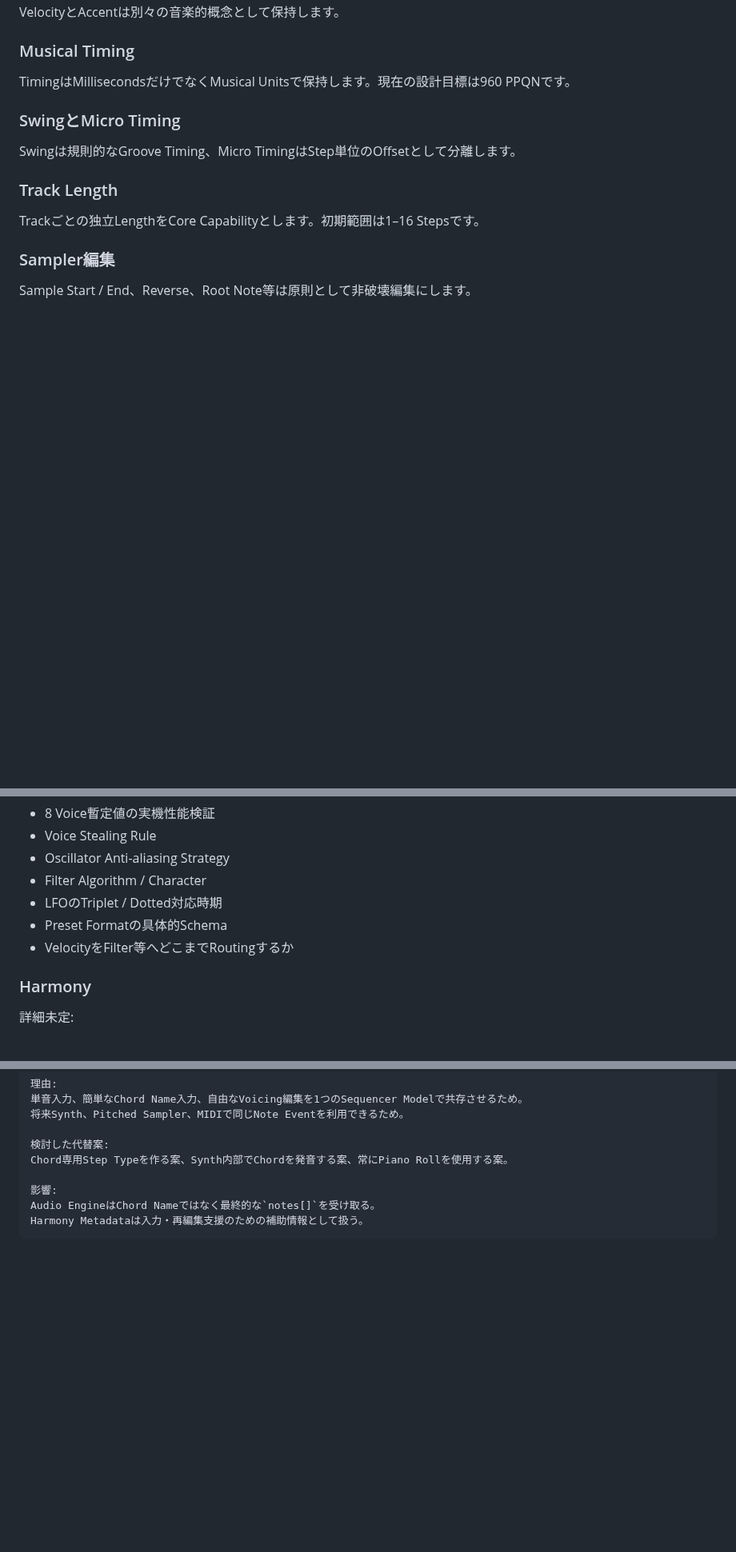
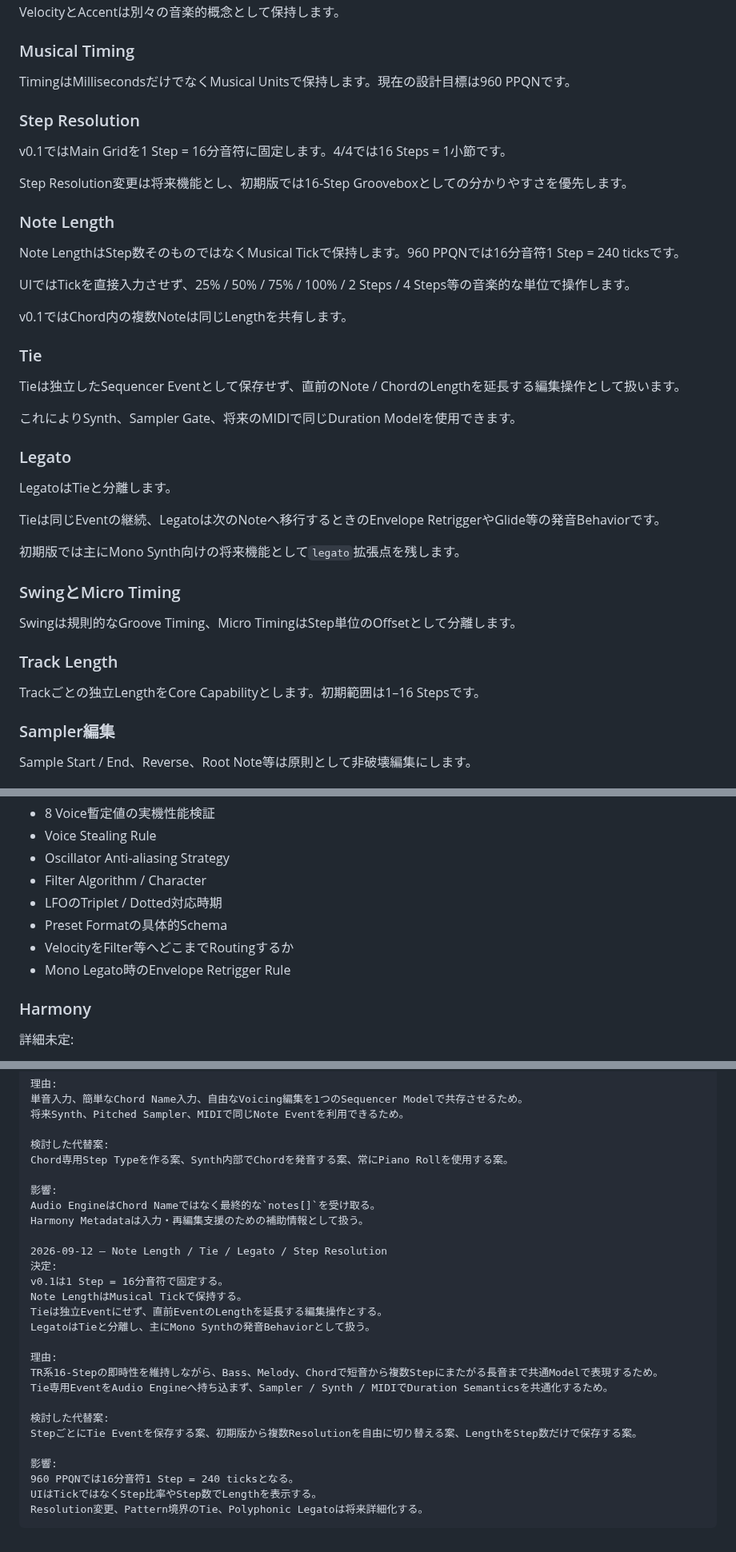
Before and after one commit to akm831/original_sequencer, a Markdown page: docs/decisions.md, 3 parts joined by grey strips. Shown at 80% size. Drawn GitHub-style; blank space fills up the shorter version.

Commit message:
Note Length、Tie、Legato、Step Resolutionの設計判断を記録

````diff
--- a/docs/decisions.md
+++ b/docs/decisions.md
@@ -39,6 +39,34 @@ VelocityとAccentは別々の音楽的概念として保持します。
 ### Musical Timing
 
 TimingはMillisecondsだけでなくMusical Unitsで保持します。現在の設計目標は960 PPQNです。
+
+### Step Resolution
+
+v0.1ではMain Gridを1 Step = 16分音符に固定します。4/4では16 Steps = 1小節です。
+
+Step Resolution変更は将来機能とし、初期版では16-Step Grooveboxとしての分かりやすさを優先します。
+
+### Note Length
+
+Note LengthはStep数そのものではなくMusical Tickで保持します。960 PPQNでは16分音符1 Step = 240 ticksです。
+
+UIではTickを直接入力させず、25% / 50% / 75% / 100% / 2 Steps / 4 Steps等の音楽的な単位で操作します。
+
+v0.1ではChord内の複数Noteは同じLengthを共有します。
+
+### Tie
+
+Tieは独立したSequencer Eventとして保存せず、直前のNote / ChordのLengthを延長する編集操作として扱います。
+
+これによりSynth、Sampler Gate、将来のMIDIで同じDuration Modelを使用できます。
+
+### Legato
+
+LegatoはTieと分離します。
+
+Tieは同じEventの継続、Legatoは次のNoteへ移行するときのEnvelope RetriggerやGlide等の発音Behaviorです。
+
+初期版では主にMono Synth向けの将来機能として`legato`拡張点を残します。
 
 ### SwingとMicro Timing
 
@@ -216,6 +248,7 @@ CHORD ModeではRoot、Chord Type、Octave、Inversionを基本Controlとし、
 - LFOのTriplet / Dotted対応時期
 - Preset Formatの具体的Schema
 - VelocityをFilter等へどこまでRoutingするか
+- Mono Legato時のEnvelope Retrigger Rule
 
 ### Harmony
 
@@ -293,4 +326,23 @@ Chord専用Step Typeを作る案、Synth内部でChordを発音する案、常
 影響:
 Audio EngineはChord Nameではなく最終的な`notes[]`を受け取る。
 Harmony Metadataは入力・再編集支援のための補助情報として扱う。
+
+2026-09-12 — Note Length / Tie / Legato / Step Resolution
+決定:
+v0.1は1 Step = 16分音符で固定する。
+Note LengthはMusical Tickで保持する。
+Tieは独立Eventにせず、直前EventのLengthを延長する編集操作とする。
+LegatoはTieと分離し、主にMono Synthの発音Behaviorとして扱う。
+
+理由:
+TR系16-Stepの即時性を維持しながら、Bass、Melody、Chordで短音から複数Stepにまたがる長音まで共通Modelで表現するため。
+Tie専用EventをAudio Engineへ持ち込まず、Sampler / Synth / MIDIでDuration Semanticsを共通化するため。
+
+検討した代替案:
+StepごとにTie Eventを保存する案、初期版から複数Resolutionを自由に切り替える案、LengthをStep数だけで保存する案。
+
+影響:
+960 PPQNでは16分音符1 Step = 240 ticksとなる。
+UIはTickではなくStep比率やStep数でLengthを表示する。
+Resolution変更、Pattern境界のTie、Polyphonic Legatoは将来詳細化する。
 ```
````
Also changed, not shown: other parts of docs/decisions.md (+4 -0 lines).
